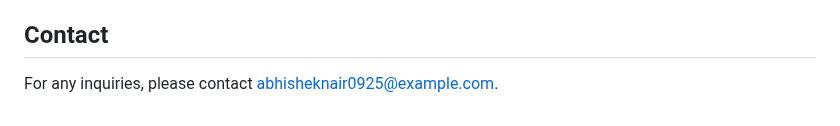
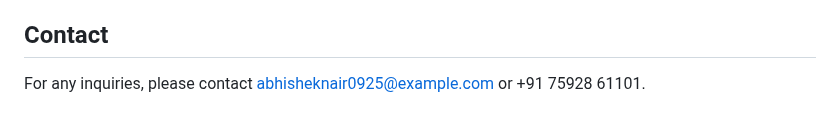
Before and after one commit to AbhishekNair1289/StoreSales, a Markdown page: README.md, the part around one of its changes. Rendered like a GitHub page.

```diff
--- a/README.md
+++ b/README.md
@@ -130,4 +144,4 @@ This project is licensed under the MIT License - see the [LICENSE](LICENSE) file
 
 ## Contact
 
-For any inquiries, please contact [abhisheknair0925@example.com](mailto:abhsiehknair0925@example.com).
+For any inquiries, please contact [abhisheknair0925@example.com](mailto:abhsiehknair0925@example.com) or +91 75928 61101.
```
Also changed, not shown: other parts of README.md (+14 -0 lines).
